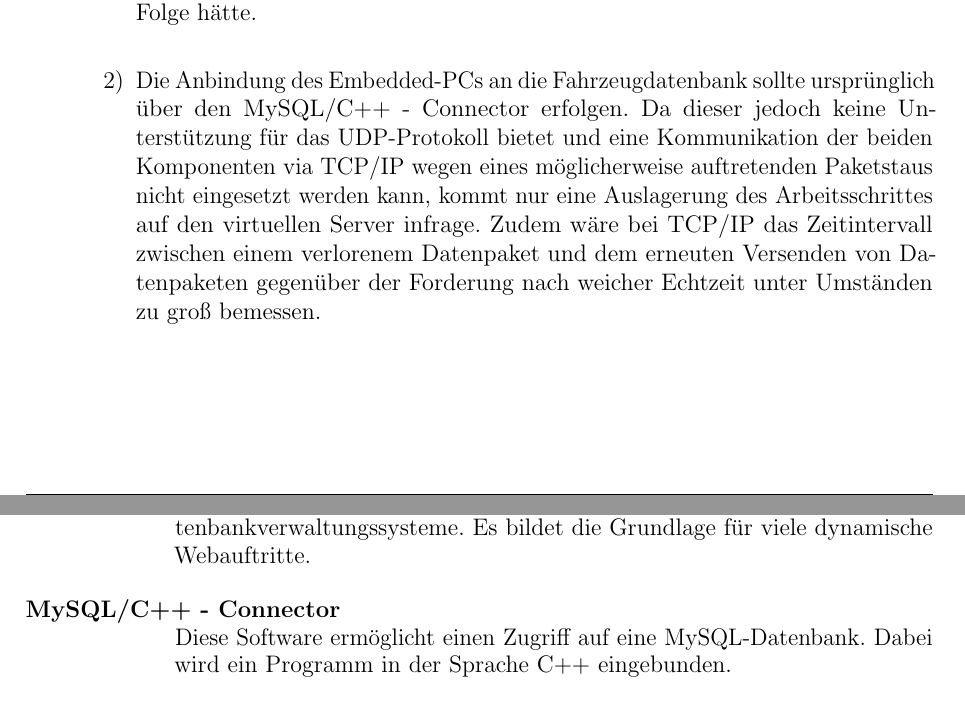
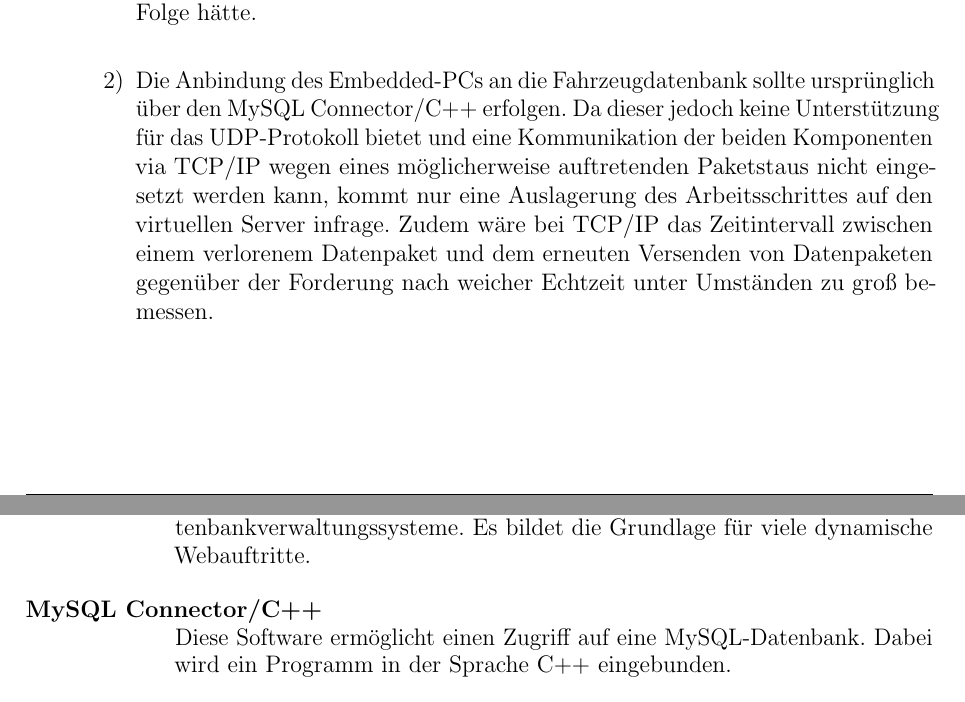
Before and after one commit to fooWander/tui_swp_formula, a LaTeX document (doku/entwurf/Entwurfsdokument_template.tex): two parts of pages 4 and 34 of 41, joined at a grey line, cut so that both start at the same text. Compiled offline with pdfLaTeX; an older LaTeX class or package is replaced by its successor.

Commit message:
MySQL Connector/C++ als einheitliche schreibweise gewählt

```diff
--- a/doku/entwurf/Entwurfsdokument_template.tex
+++ b/doku/entwurf/Entwurfsdokument_template.tex
@@ -177,7 +177,7 @@ Folgende Randbedingungen werden an das System gestellt: \\
 
 \item[1)] Durch die Kodierung des uint32-Datenstromes mittels des proprietären Simulink-Blocks der Firma dSPACE müssten die Daten nach einer möglichen Auswertung auf dem Embedded-PC erneut zu einem einzelnen Datenpaket gebündelt, kodiert und wiederum auf dem virtuellen Server dekodiert werden, was neben einem deutlichen Verkomplizieren der Software einen unnötigen Arbeitsaufwand gegenüber einer Auslagerung der Aufbereitung auf dem virtuellen Server zur Folge hätte. \\
 
-\item[2)] Die Anbindung des Embedded-PCs an die Fahrzeugdatenbank sollte ursprünglich über den MySQL/C++ - Connector erfolgen. Da dieser jedoch keine Unterstützung für das UDP-Protokoll bietet und eine Kommunikation der beiden Komponenten via TCP/IP wegen eines möglicherweise auftretenden Paketstaus nicht eingesetzt werden kann, kommt nur eine Auslagerung des Arbeitsschrittes auf den virtuellen Server infrage. Zudem wäre bei TCP/IP  das Zeitintervall zwischen einem verlorenem Datenpaket und dem erneuten Versenden von Datenpaketen gegenüber der Forderung nach weicher Echtzeit unter Umständen zu groß bemessen. \\
+\item[2)] Die Anbindung des Embedded-PCs an die Fahrzeugdatenbank sollte ursprünglich über den MySQL Connector/C++ erfolgen. Da dieser jedoch keine Unterstützung für das UDP-Protokoll bietet und eine Kommunikation der beiden Komponenten via TCP/IP wegen eines möglicherweise auftretenden Paketstaus nicht eingesetzt werden kann, kommt nur eine Auslagerung des Arbeitsschrittes auf den virtuellen Server infrage. Zudem wäre bei TCP/IP  das Zeitintervall zwischen einem verlorenem Datenpaket und dem erneuten Versenden von Datenpaketen gegenüber der Forderung nach weicher Echtzeit unter Umständen zu groß bemessen. \\
 
 \end{itemize}
 
@@ -1125,7 +1125,7 @@ Ein Echtzeitsystem, welches für schnelles Funktions-Prototyping in Fullpass- un
 \hspace*{7.5mm}
 MySQL ist eines der weltweit am weitesten verbreiteten relationalen Datenbankverwaltungssysteme. Es bildet die Grundlage für viele dynamische Webauftritte.\\
 
-\textbf{MySQL/C++ - Connector}
+\textbf{MySQL Connector/C++}
 \hangindent+75pt \hangafter=1
 \\
 Diese Software ermöglicht einen Zugriff auf eine MySQL-Datenbank. Dabei wird ein Programm in der Sprache C++ eingebunden.\\
```
Also changed, not shown: doku/entwurf/Entwurfsdokument_template.pdf.
